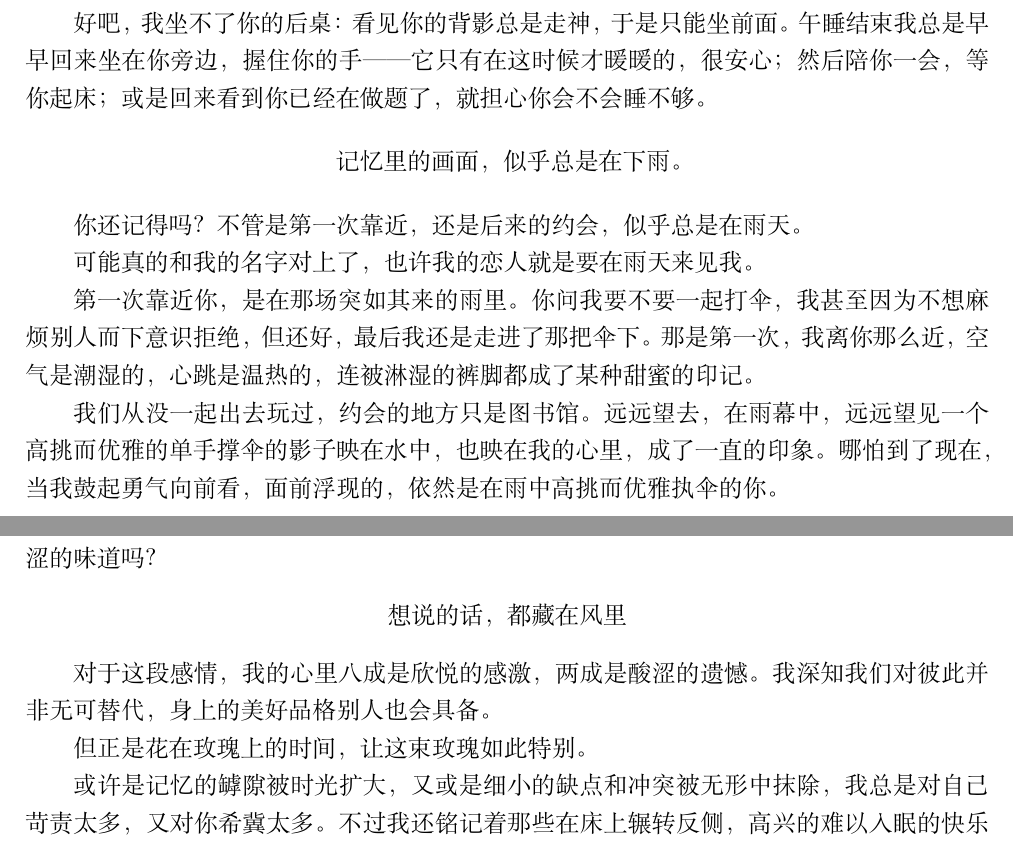
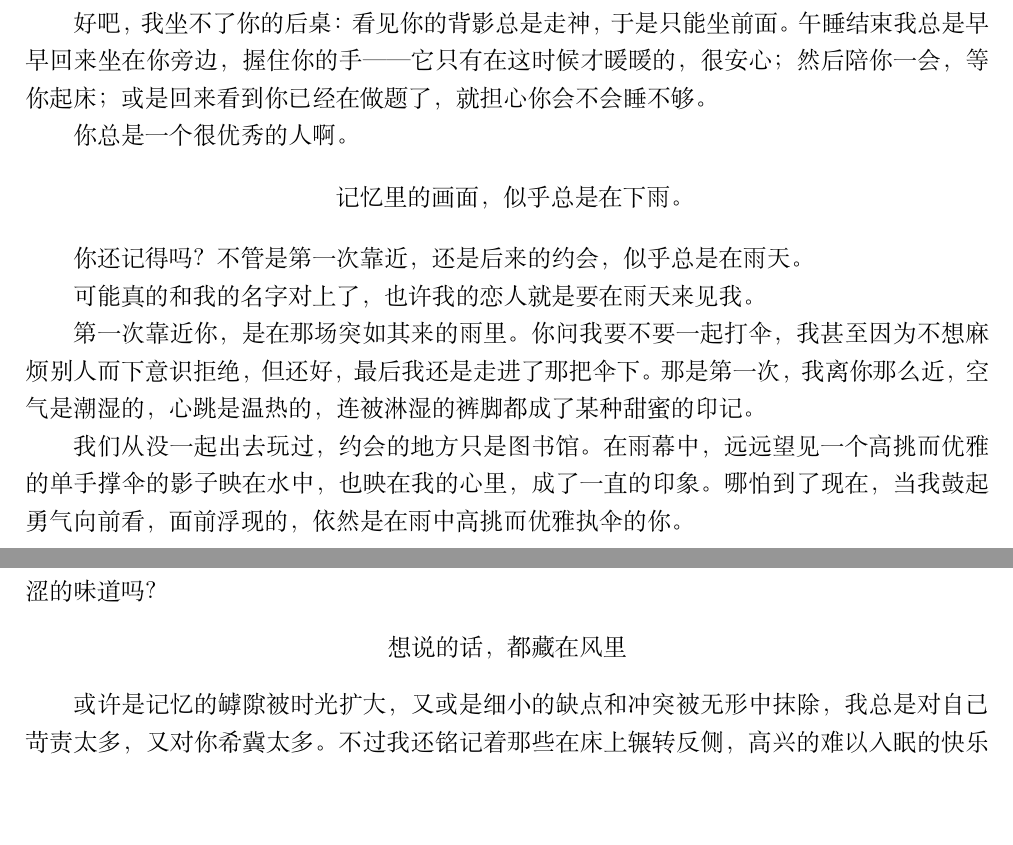
Before and after one commit to Rainnxy/survivewhyz, a LaTeX book (main.tex): two parts of pages 46 and 47 of 48 before the commit and two parts of pages 46 and 47 of 47 after it, joined at a grey line, cut so that both start at the same text, the shorter picture padded with empty space. Compiled offline with XeLaTeX; a missing font is replaced by an installed copy or a similar font.

Commit message:
后记修改

```diff
--- a/main.tex
+++ b/main.tex
@@ -1239,6 +1239,8 @@ $$\Delta S \ge 0$$
 
 好吧，我坐不了你的后桌：看见你的背影总是走神，于是只能坐前面。午睡结束我总是早早回来坐在你旁边，握住你的手——它只有在这时候才暖暖的，很安心；然后陪你一会，等你起床；或是回来看到你已经在做题了，就担心你会不会睡不够。
 
+你总是一个很优秀的人啊。
+
 \begin{center}
     记忆里的画面，似乎总是在下雨。
 \end{center}
@@ -1249,7 +1251,7 @@ $$\Delta S \ge 0$$
 
 第一次靠近你，是在那场突如其来的雨里。你问我要不要一起打伞，我甚至因为不想麻烦别人而下意识拒绝，但还好，最后我还是走进了那把伞下 。那是第一次，我离你那么近，空气是潮湿的，心跳是温热的，连被淋湿的裤脚都成了某种甜蜜的印记 。
 
-我们从没一起出去玩过，约会的地方只是图书馆。远远望去，在雨幕中，远远望见一个高挑而优雅的单手撑伞的影子映在水中，也映在我的心里，成了一直的印象 。哪怕到了现在，当我鼓起勇气向前看，面前浮现的，依然是在雨中高挑而优雅执伞的你 。
+我们从没一起出去玩过，约会的地方只是图书馆。在雨幕中，远远望见一个高挑而优雅的单手撑伞的影子映在水中，也映在我的心里，成了一直的印象 。哪怕到了现在，当我鼓起勇气向前看，面前浮现的，依然是在雨中高挑而优雅执伞的你 。
 
 \begin{center}
     拥抱，弥补了右胸腔缺失的心跳
@@ -1287,10 +1289,6 @@ $$\Delta S \ge 0$$
     想说的话，都藏在风里
 \end{center}
 
-对于这段感情，我的心里八成是欣悦的感激，两成是酸涩的遗憾 。我深知我们对彼此并非无可替代，身上的美好品格别人也会具备 。
-
-但正是花在玫瑰上的时间，让这束玫瑰如此特别 。
-
 或许是记忆的罅隙被时光扩大，又或是细小的缺点和冲突被无形中抹除，我总是
 对自己苛责太多，又对你希冀太多。不过我还铭记着那些在床上辗转反侧，高兴的难
 以入眠的快乐日子。或者执手相看泪眼，无语凝噎的分别的日子。又或者在宿舍床
```
Also changed, not shown: main.tex (2 more changed lines).
